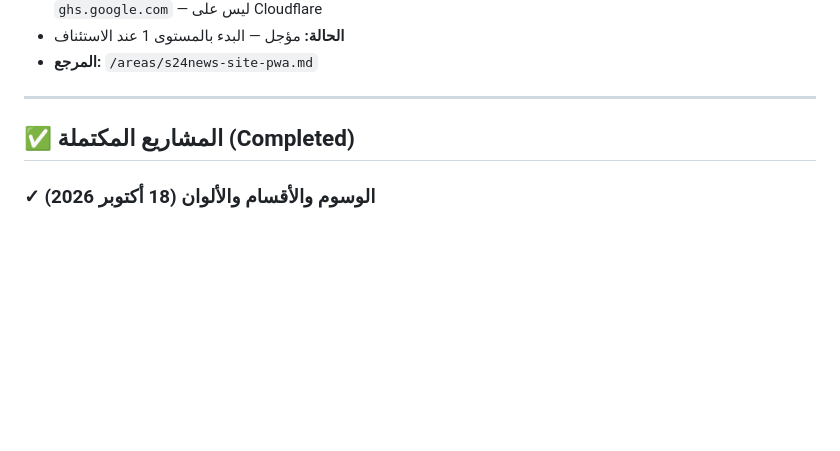
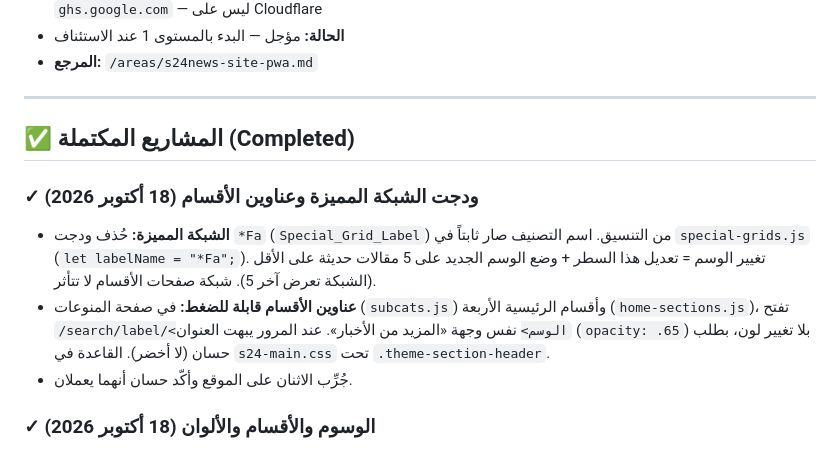
Before and after one commit to Syria24News/s24news-assets, a Markdown page: ROADMAP.md, the part around the change. GitHub-like rendering; blank space fills up the shorter version.

Commit message:
ROADMAP: حذف ودجت *Fa وعناوين الأقسام القابلة للضغط (18 أكتوبر)
Co-Authored-By: Claude Opus 5.5 <noreply@anthropic.com>
Claude-Session: https://claude.ai/code/session_01CsNyz6jsBVqQ3c6MZv7E3h

```diff
--- a/ROADMAP.md
+++ b/ROADMAP.md
@@ -170,6 +170,11 @@
 
 ## ✅ المشاريع المكتملة (Completed)
 
+### ✓ ودجت الشبكة المميزة وعناوين الأقسام (18 أكتوبر 2026)
+- **الشبكة المميزة:** حُذف ودجت `*Fa` (`Special_Grid_Label`) من التنسيق. اسم التصنيف صار ثابتاً في `special-grids.js` (`let labelName = "*Fa";`). تغيير الوسم = تعديل هذا السطر + وضع الوسم الجديد على 5 مقالات حديثة على الأقل (الشبكة تعرض آخر 5). شبكة صفحات الأقسام لا تتأثر.
+- **عناوين الأقسام قابلة للضغط:** في صفحة المنوعات (`subcats.js`) وأقسام الرئيسية الأربعة (`home-sections.js`)، تفتح `/search/label/<الوسم>` نفس وجهة «المزيد من الأخبار». عند المرور يبهت العنوان (`opacity: .65`) بلا تغيير لون، بطلب حسان (لا أخضر). القاعدة في `s24-main.css` تحت `.theme-section-header`.
+- جُرِّب الاثنان على الموقع وأكّد حسان أنهما يعملان.
+
 ### ✓ الوسوم والأقسام والألوان (18 أكتوبر 2026)
 - قاموس واحد `window.S24_TAGS` في `config.js` (اسم قصير، اسم كامل، لون، وصف) بدل ثلاث نسخ متضاربة
 - تبويب «الأقسام» في لوحة 24 (`admin/js/sections.js`، مستند `site_settings/sections`)
```
